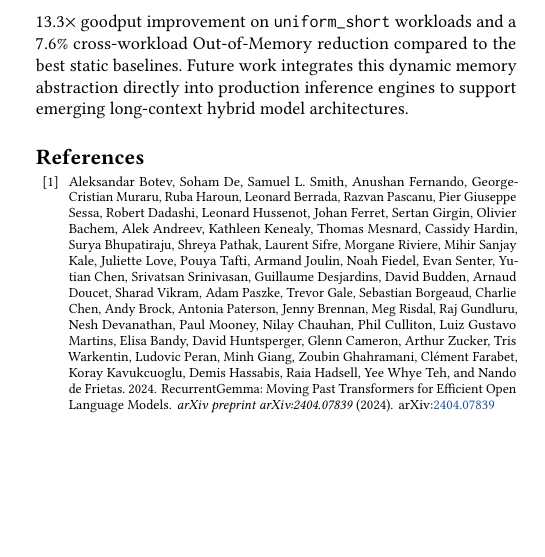
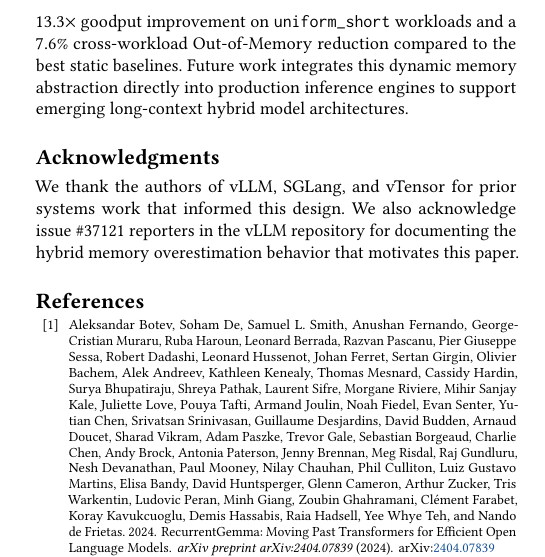
Before and after one commit to codepawl/cachepawl, a LaTeX paper (research/avmp/paper.tex): part of one column of page 7 of 8, cut so that both start at the same text, the shorter picture padded with empty space. Compiled offline with pdfLaTeX.

Commit message:
docs(paper): add Acknowledgments section before references
Insert an unnumbered \section*{Acknowledgments} between conclusion and
\bibliography. Three sentences acknowledging vLLM, SGLang, and vTensor
authors for prior systems work plus the vLLM issue #37121 reporters
who documented the hybrid memory overestimation behavior that
motivates this paper.

Solo-author paper, so no university or grant acknowledgments to
invent. Placement before \balance and \bibliography matches the
acmart sigconf convention for unnumbered backmatter sections.

```diff
--- a/research/avmp/paper.tex
+++ b/research/avmp/paper.tex
@@ -37,6 +37,9 @@
 \input{sections/07-discussion.tex}
 \input{sections/08-conclusion.tex}
 
+\section*{Acknowledgments}
+We thank the authors of vLLM, SGLang, and vTensor for prior systems work that informed this design. We also acknowledge issue \#37121 reporters in the vLLM repository for documenting the hybrid memory overestimation behavior that motivates this paper.
+
 \balance
 \bibliographystyle{ACM-Reference-Format}
 \bibliography{bibliography/refs}
```
